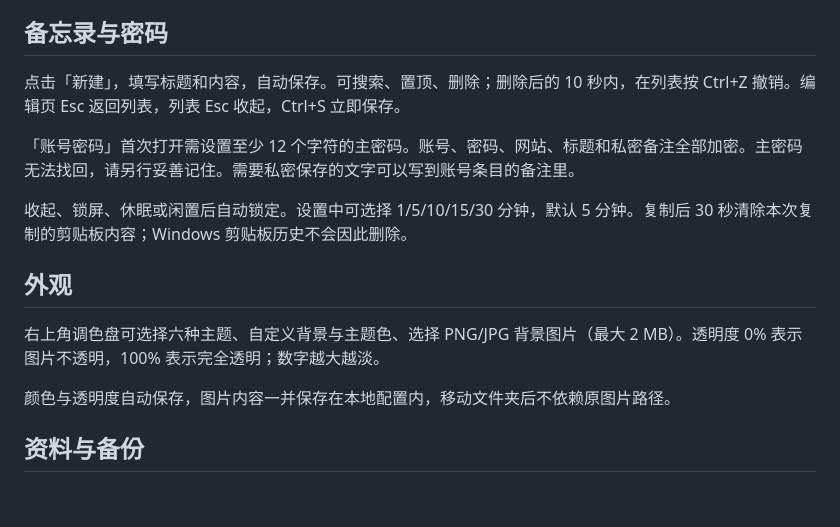
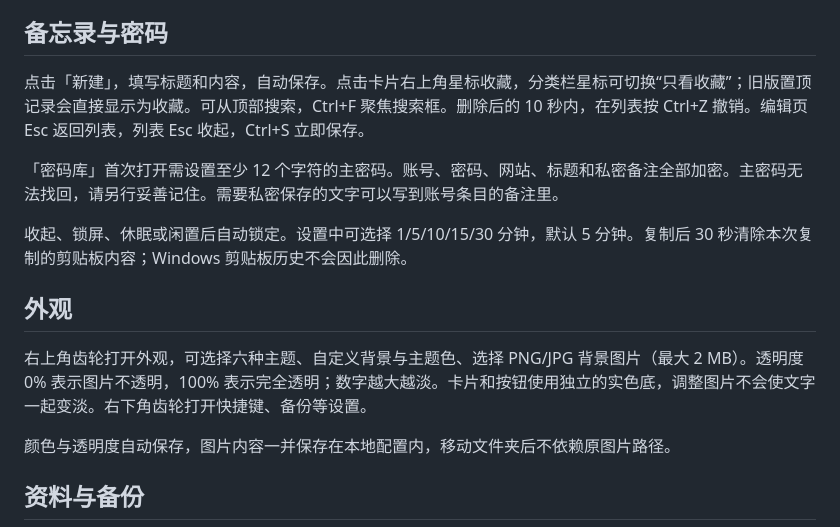
Before and after one commit to qzm-qzm/super-brain, a Markdown page: docs/使用说明.md, the part around the change. Drawn GitHub-style; blank space fills up the shorter version.

```diff
--- a/docs/使用说明.md
+++ b/docs/使用说明.md
@@ -10,15 +10,15 @@
 
 ## 备忘录与密码
 
-点击「新建」，填写标题和内容，自动保存。可搜索、置顶、删除；删除后的 10 秒内，在列表按 Ctrl+Z 撤销。编辑页 Esc 返回列表，列表 Esc 收起，Ctrl+S 立即保存。
+点击「新建」，填写标题和内容，自动保存。点击卡片右上角星标收藏，分类栏星标可切换“只看收藏”；旧版置顶记录会直接显示为收藏。可从顶部搜索，Ctrl+F 聚焦搜索框。删除后的 10 秒内，在列表按 Ctrl+Z 撤销。编辑页 Esc 返回列表，列表 Esc 收起，Ctrl+S 立即保存。
 
-「账号密码」首次打开需设置至少 12 个字符的主密码。账号、密码、网站、标题和私密备注全部加密。主密码无法找回，请另行妥善记住。需要私密保存的文字可以写到账号条目的备注里。
+「密码库」首次打开需设置至少 12 个字符的主密码。账号、密码、网站、标题和私密备注全部加密。主密码无法找回，请另行妥善记住。需要私密保存的文字可以写到账号条目的备注里。
 
 收起、锁屏、休眠或闲置后自动锁定。设置中可选择 1/5/10/15/30 分钟，默认 5 分钟。复制后 30 秒清除本次复制的剪贴板内容；Windows 剪贴板历史不会因此删除。
 
 ## 外观
 
-右上角调色盘可选择六种主题、自定义背景与主题色、选择 PNG/JPG 背景图片（最大 2 MB）。透明度 0% 表示图片不透明，100% 表示完全透明；数字越大越淡。
+右上角齿轮打开外观，可选择六种主题、自定义背景与主题色、选择 PNG/JPG 背景图片（最大 2 MB）。透明度 0% 表示图片不透明，100% 表示完全透明；数字越大越淡。卡片和按钮使用独立的实色底，调整图片不会使文字一起变淡。右下角齿轮打开快捷键、备份等设置。
 
 颜色与透明度自动保存，图片内容一并保存在本地配置内，移动文件夹后不依赖原图片路径。
 
```
Also changed, not shown: CHANGELOG.md (+8 -0 lines), README.md (+5 -3 lines), docs/界面样式.md (added, +9 -0 lines), docs/preview.png, 9 other files.
